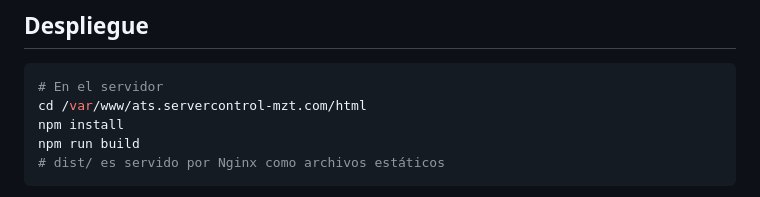
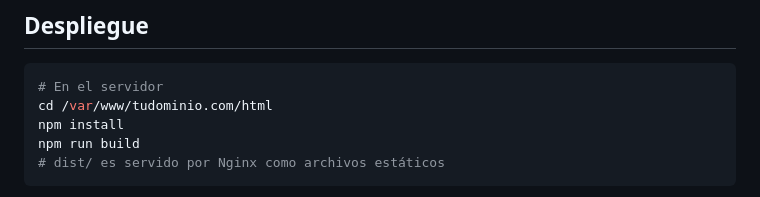
Before and after one commit to maniadiaz/mini-ATS-inteligente, a Markdown page: html/README.md, the part around the change. GitHub-like rendering.

Commit message:
Update deployment directory in README

````diff
--- a/html/README.md
+++ b/html/README.md
@@ -143,7 +143,7 @@ html/
 
 ```bash
 # En el servidor
-cd /var/www/ats.servercontrol-mzt.com/html
+cd /var/www/tudominio.com/html
 npm install
 npm run build
 # dist/ es servido por Nginx como archivos estáticos
````
